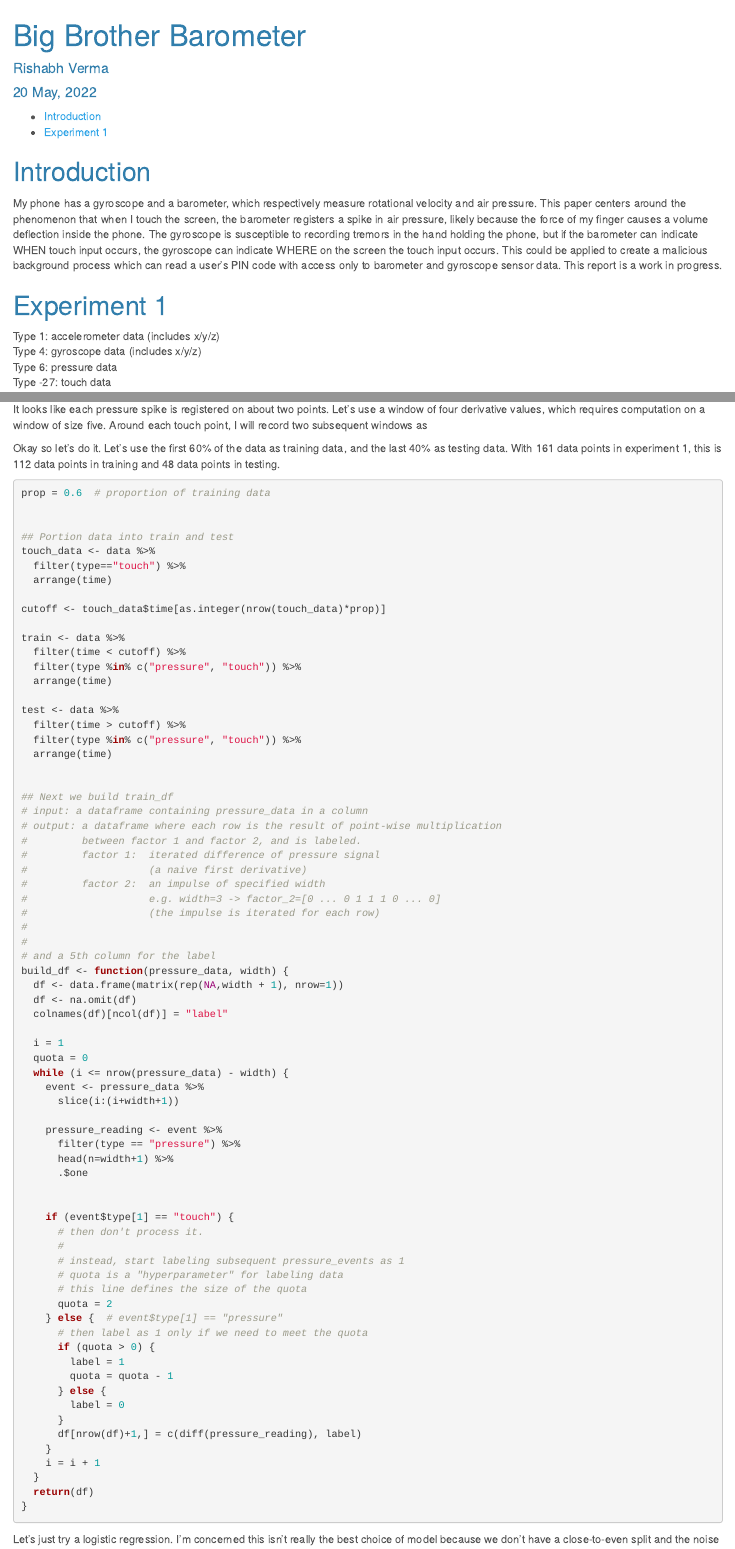
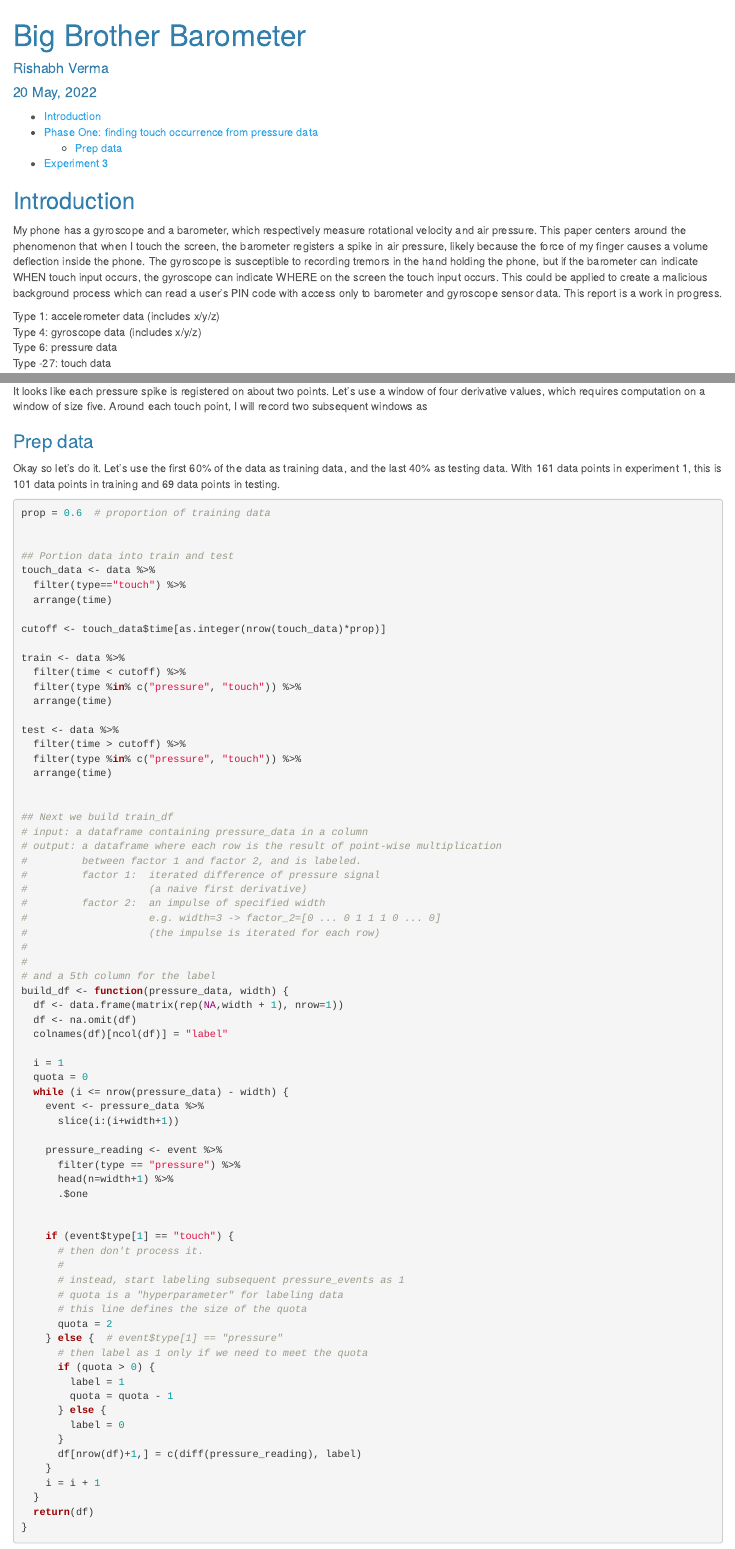
Before and after one commit to vermarish/docs-BBBarometer, an R Markdown document (report.Rmd): the page in a window 1100 px wide, from its top, and a second part further down, joined at a grey line. Rendered offline with R 4.5, knitr and Pandoc, with nearby package versions.

Commit message:
Update headers for document outline

````diff
--- a/report.Rmd
+++ b/report.Rmd
@@ -14,23 +14,21 @@ library(tidyverse)
 library(GGally) # for ggpairs scatterplot matrix
 library(ggpubr) # for multiple ggplots in one figure
 ## Filepath on my desktop
-# setwd("E:\\Desktop\\docs-BBBarometer")
+setwd("E:\\Desktop\\docs-BBBarometer")
 
 ## Filepath on my laptop
-setwd("C:\\Users\\risha\\OneDrive\\Desktop\\docs-BBBarometer")
+# setwd("C:\\Users\\risha\\OneDrive\\Desktop\\docs-BBBarometer")
 ```
 
-# Introduction
+## Introduction
 
 My phone has a gyroscope and a barometer, which respectively measure rotational velocity and air pressure. This paper centers around the phenomenon that when I touch the screen, the barometer registers a spike in air pressure, likely because the force of my finger causes a volume deflection inside the phone. The gyroscope is susceptible to recording tremors in the hand holding the phone, but if the barometer can indicate WHEN touch input occurs, the gyroscope can indicate WHERE on the screen the touch input occurs. This could be applied to create a malicious background process which can read a user's PIN code with access only to barometer and gyroscope sensor data. This report is a work in progress.
 
-# Experiment 1
+
 
 ```{r include=FALSE}
 tidbits <- read_csv("data/experiment_1.csv")
 ```
-
-
 
 Type 1: accelerometer data (includes x/y/z)
 Type 4: gyroscope data (includes x/y/z)
@@ -229,7 +228,9 @@ scatterplot_d <- function(data, sensor_type, col, start, end) {
 
 It looks like each pressure spike is registered on about two points. Let's use a window of four derivative values, which requires computation on a window of size five. Around each touch point, I will record two subsequent windows as
 
-Okay so let's do it. Let's use the first 60\% of the data as training data, and the last 40\% as testing data. With 161 data points in experiment 1, this is 112 data points in training and 48 data points in testing.
+### Prep data
+
+Okay so let's do it. Let's use the first 60\% of the data as training data, and the last 40\% as testing data. With 161 data points in experiment 1, this is 101 data points in training and 69 data points in testing.
 
 ```{r}
 prop = 0.6  # proportion of training data
````
Also changed, not shown: report.Rmd (3 more changed lines).
